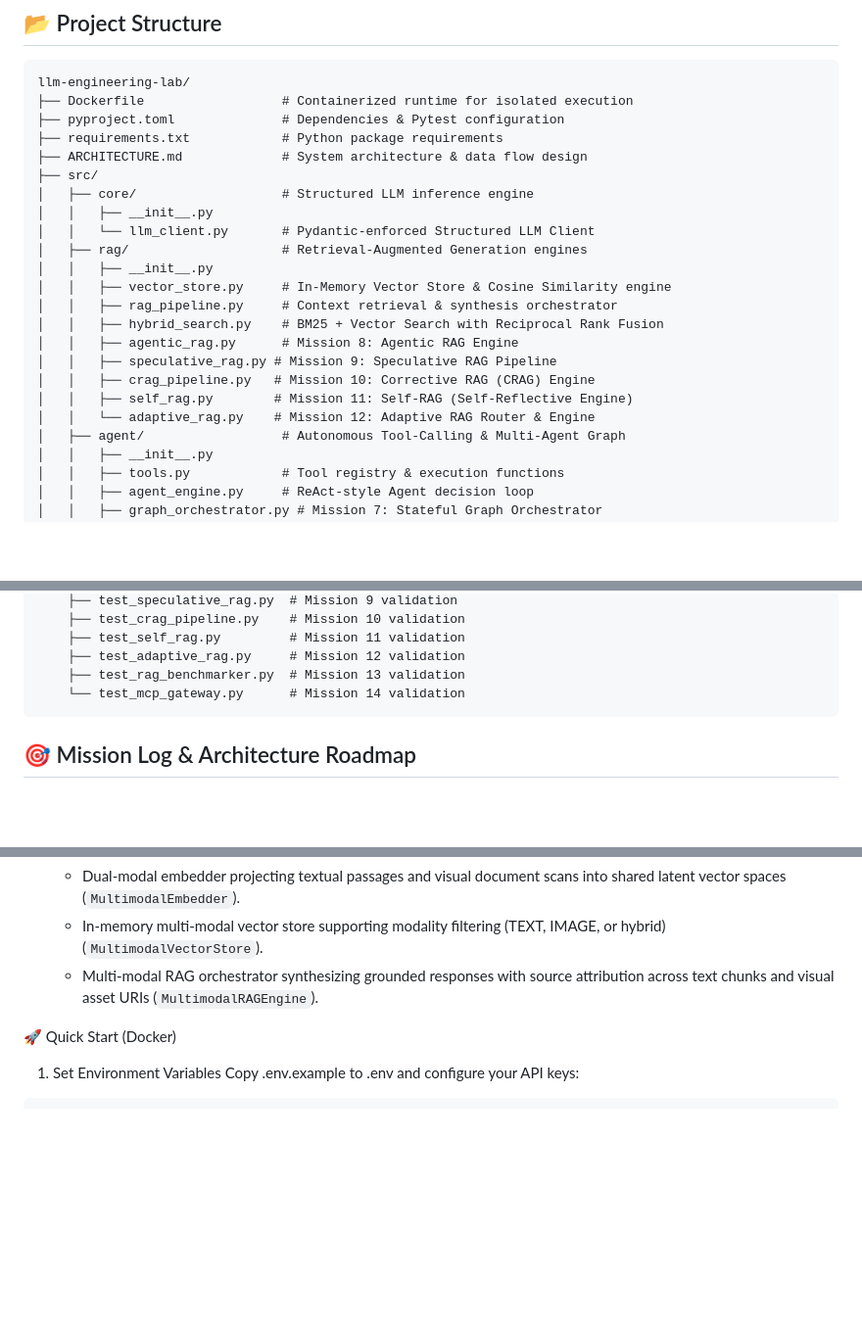
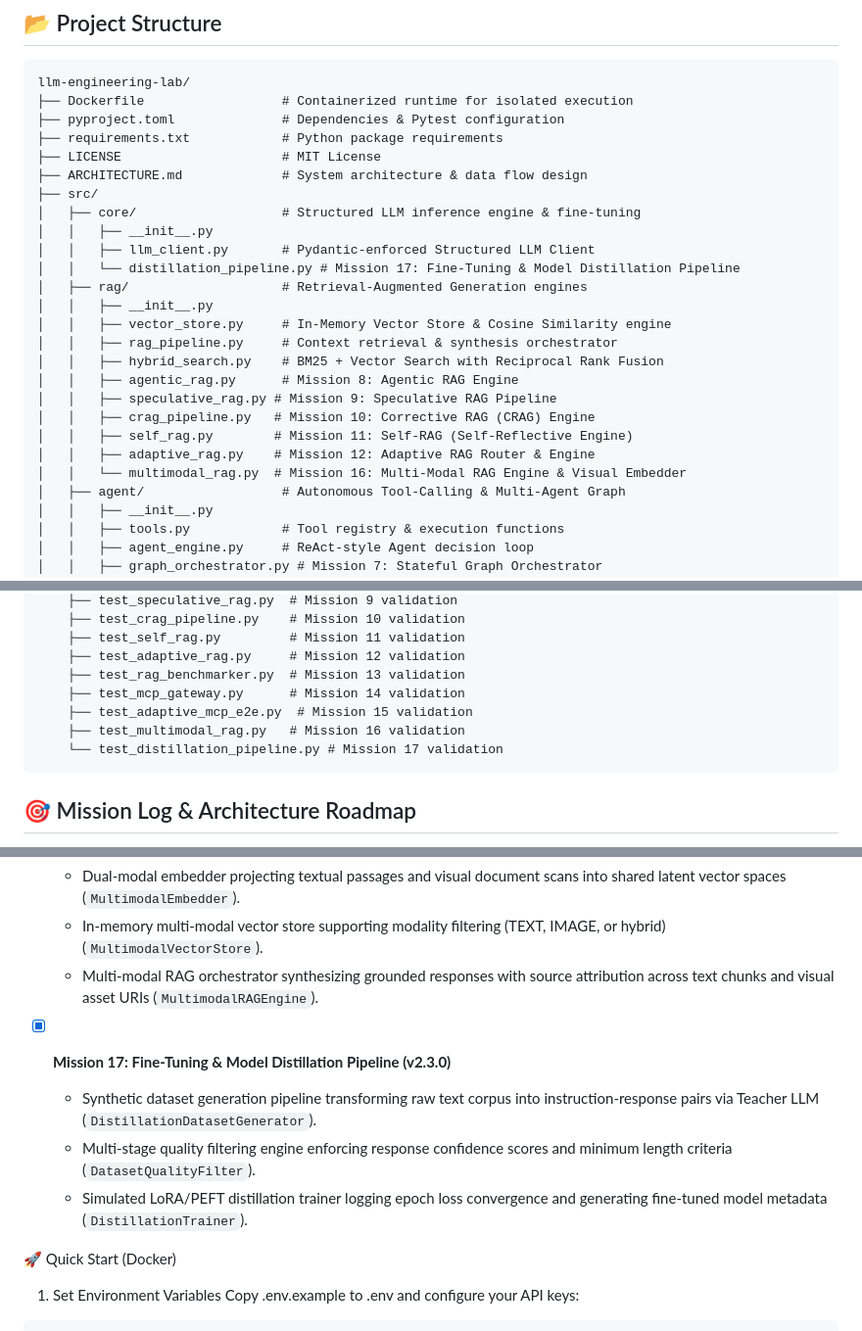
Before and after one commit to hasla-ai/LLM, a Markdown page: README.md, 3 parts joined by grey strips. Shown at 98% size. GitHub-like rendering; blank space fills up the shorter version.

Commit message:
docs: update README.md and ARCHITECTURE.md with Mission 17 Fine-Tuning & Distillation details

````diff
--- a/README.md
+++ b/README.md
@@ -11,11 +11,13 @@ llm-engineering-lab/
 ├── Dockerfile                  # Containerized runtime for isolated execution
 ├── pyproject.toml              # Dependencies & Pytest configuration
 ├── requirements.txt            # Python package requirements
+├── LICENSE                     # MIT License
 ├── ARCHITECTURE.md             # System architecture & data flow design
 ├── src/
-│   ├── core/                   # Structured LLM inference engine
+│   ├── core/                   # Structured LLM inference engine & fine-tuning
 │   │   ├── __init__.py
-│   │   └── llm_client.py       # Pydantic-enforced Structured LLM Client
+│   │   ├── llm_client.py       # Pydantic-enforced Structured LLM Client
+│   │   └── distillation_pipeline.py # Mission 17: Fine-Tuning & Model Distillation Pipeline
 │   ├── rag/                    # Retrieval-Augmented Generation engines
 │   │   ├── __init__.py
 │   │   ├── vector_store.py     # In-Memory Vector Store & Cosine Similarity engine
@@ -25,7 +27,8 @@ llm-engineering-lab/
 │   │   ├── speculative_rag.py # Mission 9: Speculative RAG Pipeline
 │   │   ├── crag_pipeline.py   # Mission 10: Corrective RAG (CRAG) Engine
 │   │   ├── self_rag.py        # Mission 11: Self-RAG (Self-Reflective Engine)
-│   │   └── adaptive_rag.py    # Mission 12: Adaptive RAG Router & Engine
+│   │   ├── adaptive_rag.py    # Mission 12: Adaptive RAG Router & Engine
+│   │   └── multimodal_rag.py  # Mission 16: Multi-Modal RAG Engine & Visual Embedder
 │   ├── agent/                  # Autonomous Tool-Calling & Multi-Agent Graph
 │   │   ├── __init__.py
 │   │   ├── tools.py            # Tool registry & execution functions
@@ -56,7 +59,10 @@ llm-engineering-lab/
     ├── test_self_rag.py         # Mission 11 validation
     ├── test_adaptive_rag.py     # Mission 12 validation
     ├── test_rag_benchmarker.py  # Mission 13 validation
-    └── test_mcp_gateway.py      # Mission 14 validation
+    ├── test_mcp_gateway.py      # Mission 14 validation
+    ├── test_adaptive_mcp_e2e.py  # Mission 15 validation
+    ├── test_multimodal_rag.py   # Mission 16 validation
+    └── test_distillation_pipeline.py # Mission 17 validation
 ```
 
 ## 🎯 Mission Log & Architecture Roadmap
@@ -177,6 +184,11 @@ llm-engineering-lab/
   - In-memory multi-modal vector store supporting modality filtering (TEXT, IMAGE, or hybrid) (`MultimodalVectorStore`).
   - Multi-modal RAG orchestrator synthesizing grounded responses with source attribution across text chunks and visual asset URIs (`MultimodalRAGEngine`).
 
+- [x] **Mission 17: Fine-Tuning & Model Distillation Pipeline (v2.3.0)**
+  - Synthetic dataset generation pipeline transforming raw text corpus into instruction-response pairs via Teacher LLM (`DistillationDatasetGenerator`).
+  - Multi-stage quality filtering engine enforcing response confidence scores and minimum length criteria (`DatasetQualityFilter`).
+  - Simulated LoRA/PEFT distillation trainer logging epoch loss convergence and generating fine-tuned model metadata (`DistillationTrainer`).
+
 
 🚀 Quick Start (Docker)
 1. Set Environment Variables
````
Also changed, not shown: other parts of README.md (+1 -0 lines), ARCHITECTURE.md (+30 -0 lines).
